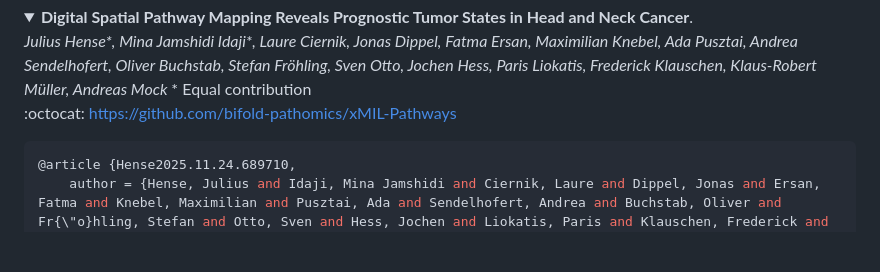
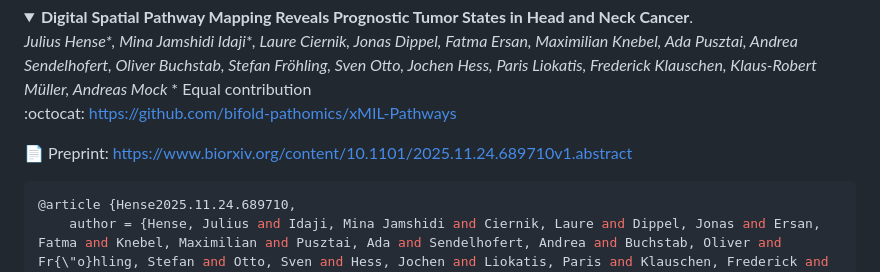
Before and after one commit to bifold-pathomics/xMIL-Pathways, a Markdown page: README.md, the part around the change. Drawn GitHub-style; folded sections open; blank space fills up the shorter version.

Commit message:
preprint link added

```diff
--- a/README.md
+++ b/README.md
@@ -14,6 +14,8 @@ Frederick Klauschen, Klaus-Robert Müller, Andreas Mock </em></br>
 * Equal contribution
 
 :octocat: https://github.com/bifold-pathomics/xMIL-Pathways
+
+📄 Preprint: https://www.biorxiv.org/content/10.1101/2025.11.24.689710v1.abstract
 
 </summary>
 
```
